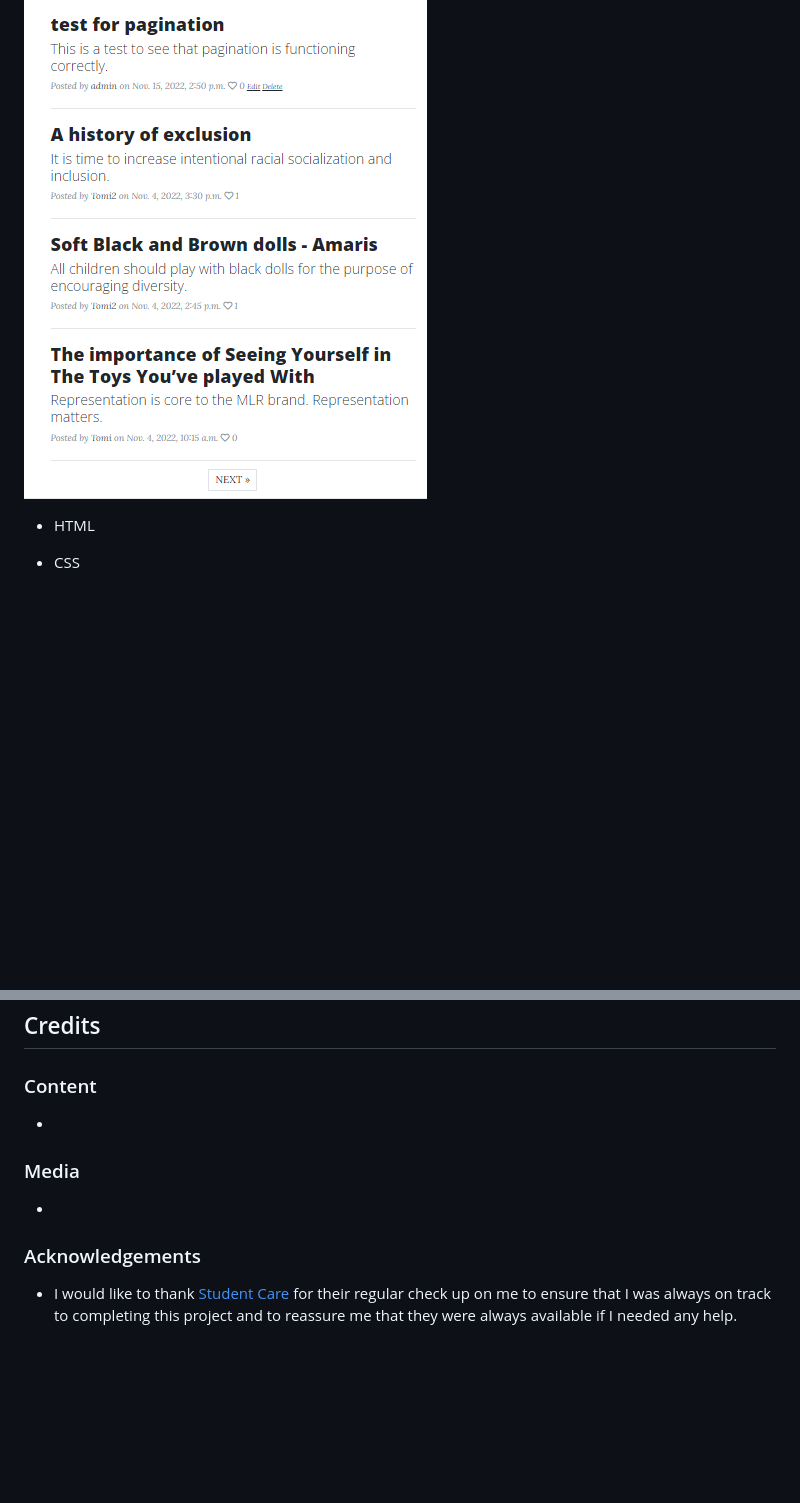
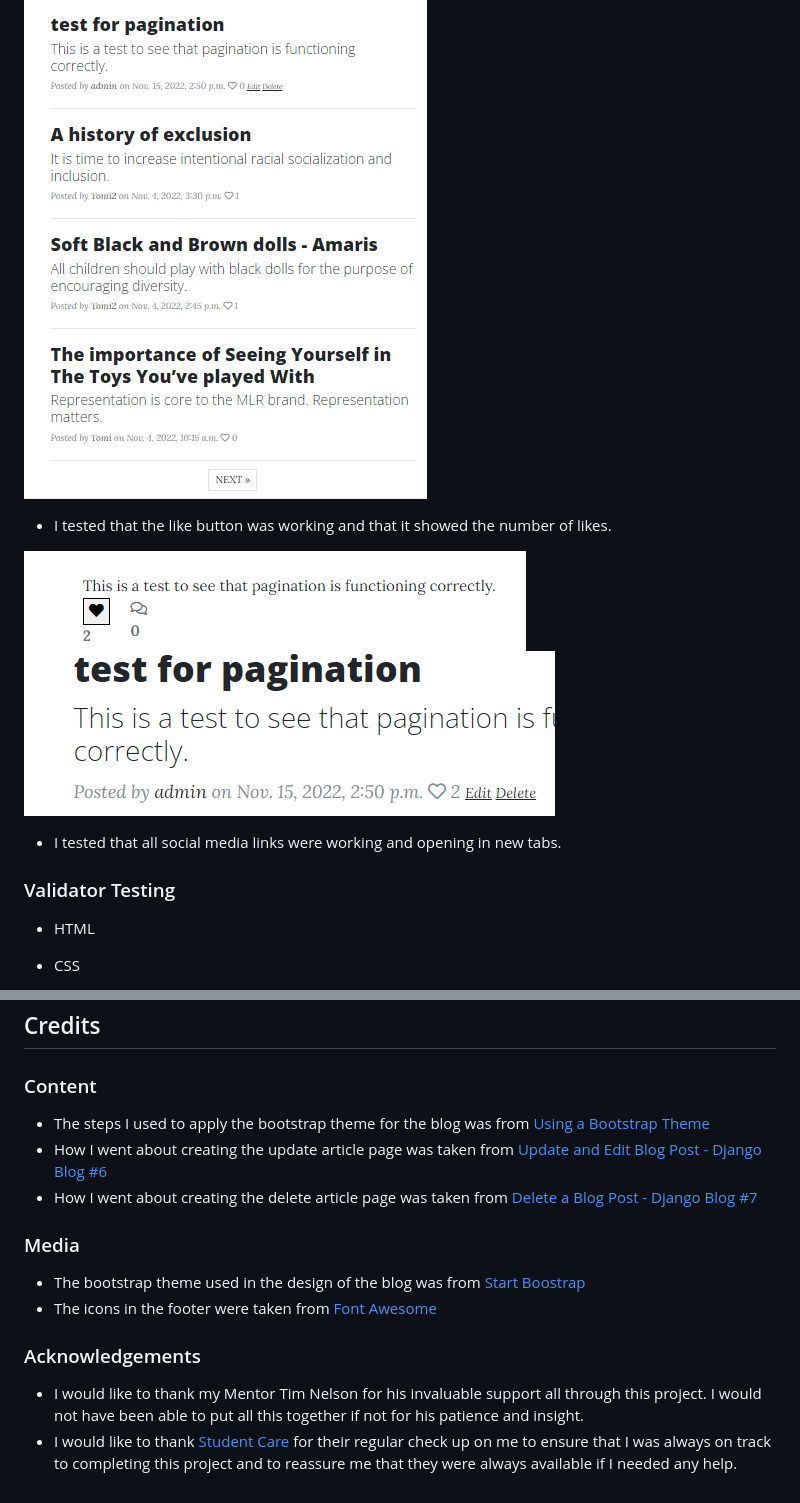
Before and after one commit to Code-Institute-Submissions/onabz-MAR_Blog_DecResub, a Markdown page: README.md, 2 parts joined by grey strips. Rendered like a GitHub page; pictures changed too: static/Documentation/testing/like-button-test1.png (added), static/Documentation/testing/like-button-test2.png (added); blank space fills up the shorter version.

Commit message:
Add more documentation to readme file

```diff
--- a/README.md
+++ b/README.md
@@ -202,6 +202,15 @@ Below are sketched images of how I planned to layout the website design. You wil
 
 ![Edit and delete available](static/Documentation/testing/edit-delete-available.png)
 
+- I tested that the like button was working and that it showed the number of likes.
+
+![Like button tested](static/Documentation/testing/like-button-test1.png)
+![Like button tested](static/Documentation/testing/like-button-test2.png)
+
+- I tested that all social media links were working and opening in new tabs.
+
+### Validator Testing
+
 - HTML
 
 - CSS
@@ -338,11 +345,16 @@ Alternatively, if using Gitpod, you can click the green Gitpod button, or use [t
 
 ### Content
 
--
+- The steps I used to apply the bootstrap theme for the blog was from [Using a Bootstrap Theme](https://www.youtube.com/watch?v=tUPjzTHgEWA&t=10s&ab_channel=MediaUpload)
+- How I went about creating the update article page was taken from [Update and Edit Blog Post - Django Blog #6](https://www.youtube.com/watch?v=J7xaESAddDQ&list=PLCC34OHNcOtr025c1kHSPrnP18YPB-NFi&index=15&ab_channel=Codemy.com)
+- How I went about creating the delete article page was taken from [Delete a Blog Post - Django Blog #7](https://www.youtube.com/watch?v=8NPOwmtupiI&list=PLCC34OHNcOtr025c1kHSPrnP18YPB-NFi&index=7&ab_channel=Codemy.com)
 
 ### Media
 
--
+- The bootstrap theme used in the design of the blog was from [Start Boostrap](https://startbootstrap.com/theme/clean-blog)
+- The icons in the footer were taken from [Font Awesome](https://fontawesome.com/)
 
 ### Acknowledgements
+
+- I would like to thank my Mentor Tim Nelson for his invaluable support all through this project. I would not have been able to put all this together if not for his patience and insight.
 - I would like to thank [Student Care](https://learn.codeinstitute.net/ci_support/diplomainsoftwaredevelopmentecommerce/studentcare) for their regular check up on me to ensure that I was always on track to completing this project and to reassure me that they were always available if I needed any help.
```
Also changed, not shown: other parts of README.md (+0 -2 lines).
